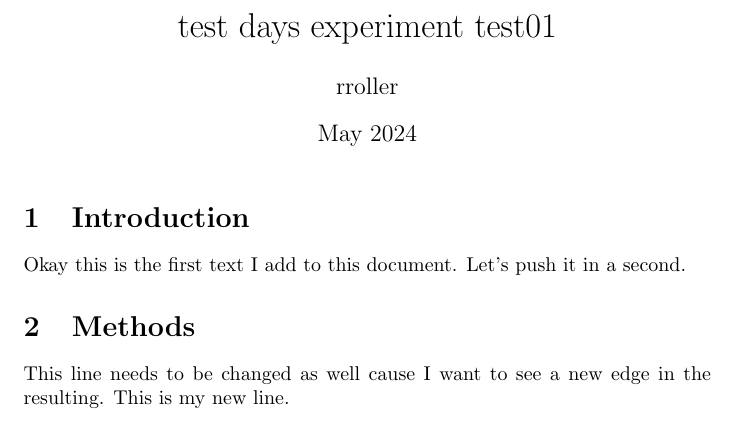
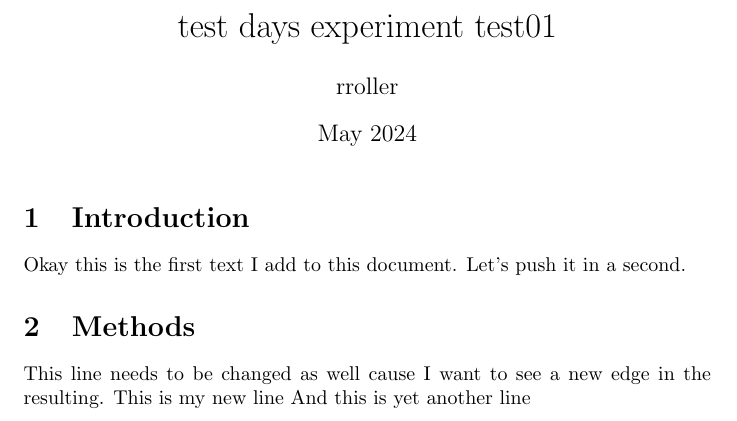
Before and after one commit to RamonaRoller/test-days-experiment-test01, a LaTeX document (main.tex): part of the page, cut so that both start at the same text. Compiled offline with pdfLaTeX.

Commit message:
added a line

```diff
--- a/main.tex
+++ b/main.tex
@@ -15,7 +15,8 @@ Okay this is the first text I add to this document. Let's push it in a second.
 
 \section{Methods}
 This line needs to be changed as well cause I want to see a new edge in the resulting.
-This is my new line.
+This is my new line
+And this is yet another line
 
 
 \end{document}
```
